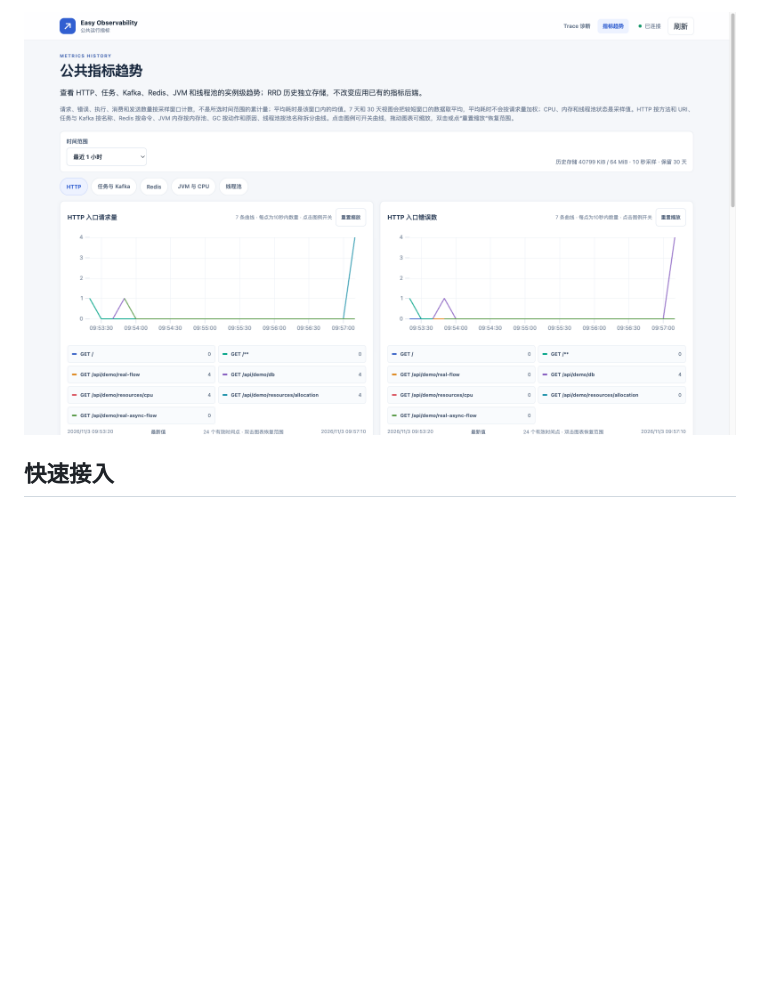
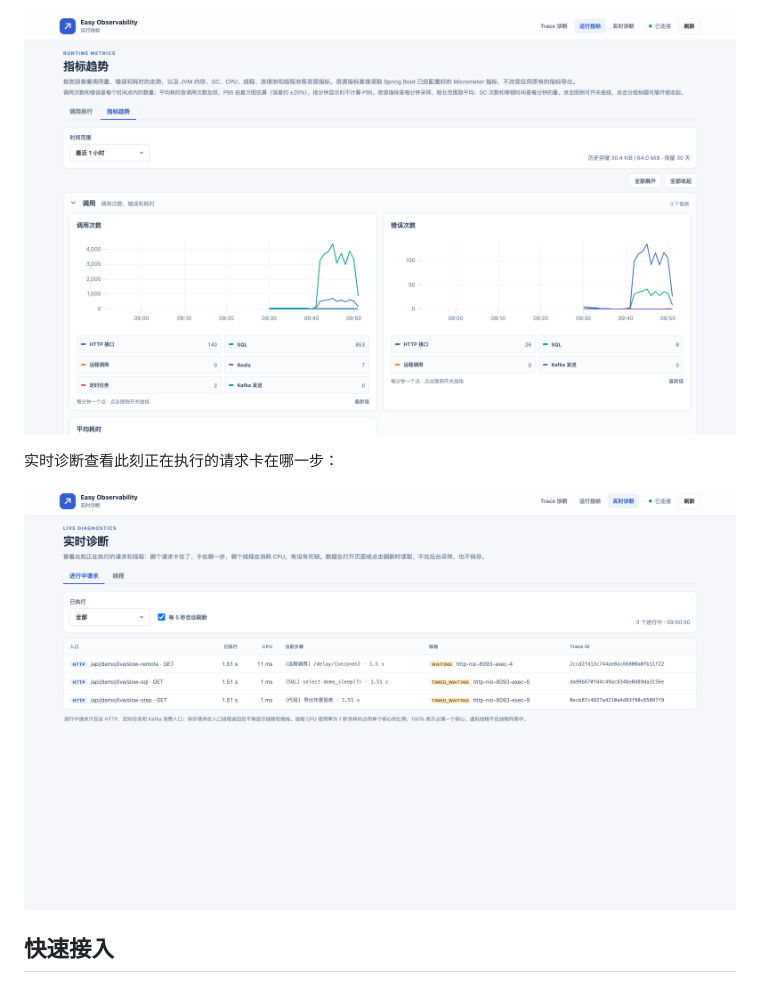
Before and after one commit to lakernote/easy-observability, a Markdown page: README.md, the part around one of its changes. Drawn GitHub-style; pictures changed too: docs/images/live-requests.png (added), docs/images/metrics-dashboard.png; blank space fills up the shorter version.

```diff
--- a/README.md
+++ b/README.md
@@ -30,5 +34,9 @@ Easy Observability 帮助应用开发者快速回答两个问题：一次请求
 
 ![指标趋势](docs/images/metrics-dashboard.png)
+
+实时诊断查看此刻正在执行的请求卡在哪一步：
+
+![实时诊断](docs/images/live-requests.png)
 
 ## 快速接入
 
```
Also changed, not shown: other parts of README.md (+20 -4 lines), docs/images/stats-ranking.png (added), docs/images/trace-detail-timeline.png, docs/images/trace-list.png, 12 other files.
